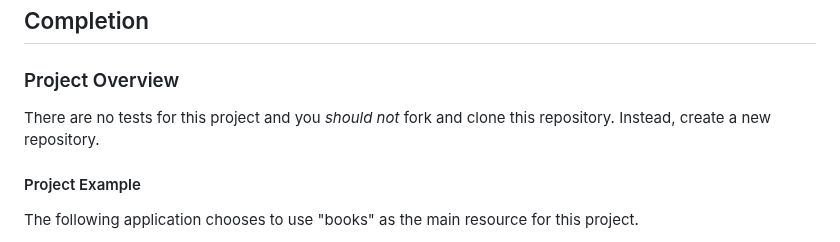
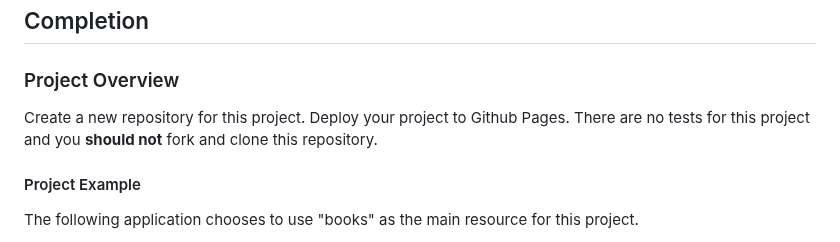
Before and after one commit to 10-3-pursuit/project-inventory-web-application, a Markdown page: readme.md, the part around the change. Rendered like a GitHub page.

Commit message:
update instructions

```diff
--- a/readme.md
+++ b/readme.md
@@ -8,7 +8,8 @@ This project will only use HTML, CSS & JavaScript (JS). It is not a NodeJS proje
 
 ### Project Overview
 
-There are no tests for this project and you _should not_ fork and clone this repository. Instead, create a new repository.
+Create a new repository for this project. Deploy your project to Github Pages.
+There are no tests for this project and you **should not** fork and clone this repository.
 
 #### Project Example
 
```
